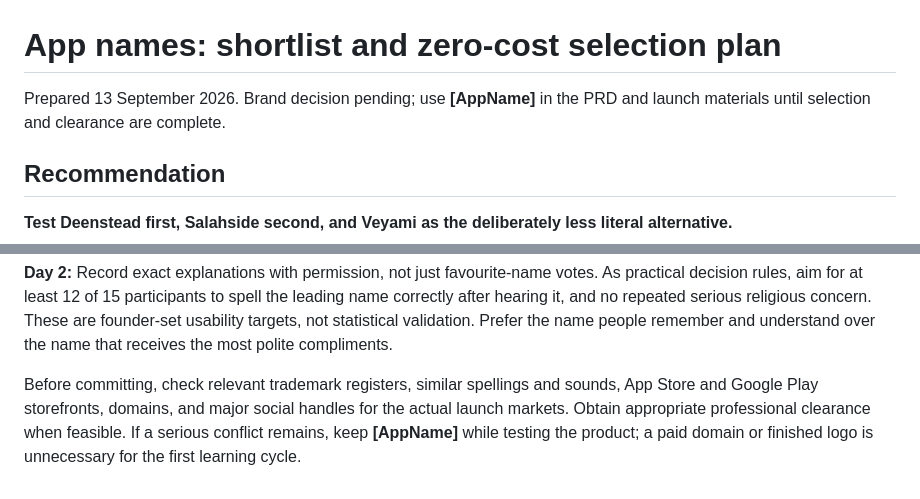
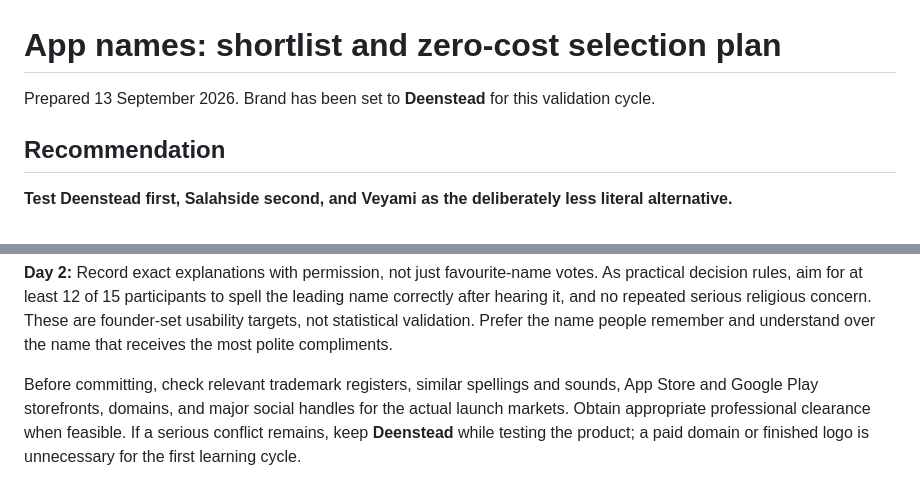
Before and after one commit to marsolab/i-want-to-create-an-ios, a Markdown page: docs/app-names.md, 2 parts joined by grey strips. GitHub-like rendering.

Commit message:
docs: set app brand to Deenstead

```diff
--- a/docs/app-names.md
+++ b/docs/app-names.md
@@ -1,6 +1,6 @@
 # App names: shortlist and zero-cost selection plan
 
-Prepared 13 September 2026. Brand decision pending; use **[AppName]** in the PRD and launch materials until selection and clearance are complete.
+Prepared 13 September 2026. Brand has been set to **Deenstead** for this validation cycle.
 
 ## Recommendation
 
@@ -143,4 +143,4 @@ Ask, in rotating order:
 
 **Day 2:** Record exact explanations with permission, not just favourite-name votes. As practical decision rules, aim for at least 12 of 15 participants to spell the leading name correctly after hearing it, and no repeated serious religious concern. These are founder-set usability targets, not statistical validation. Prefer the name people remember and understand over the name that receives the most polite compliments.
 
-Before committing, check relevant trademark registers, similar spellings and sounds, App Store and Google Play storefronts, domains, and major social handles for the actual launch markets. Obtain appropriate professional clearance when feasible. If a serious conflict remains, keep **[AppName]** while testing the product; a paid domain or finished logo is unnecessary for the first learning cycle.
+Before committing, check relevant trademark registers, similar spellings and sounds, App Store and Google Play storefronts, domains, and major social handles for the actual launch markets. Obtain appropriate professional clearance when feasible. If a serious conflict remains, keep **Deenstead** while testing the product; a paid domain or finished logo is unnecessary for the first learning cycle.
```
Also changed, not shown: docs/PRD.md (+1 -1 lines), docs/marketing-strategy.md (+8 -8 lines).
